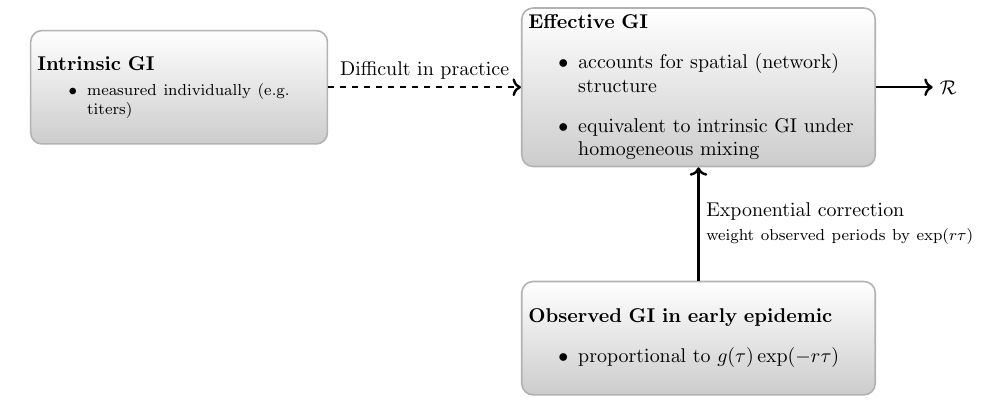
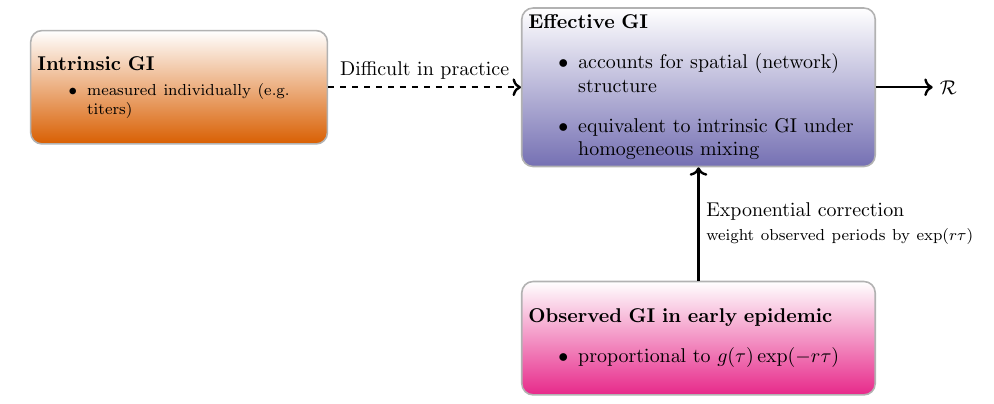
Before and after one commit to parksw3/networkSEIR, a LaTeX document (fig/diagram.tex): the whole page. Compiled offline with pdfLaTeX.

Commit message:
adding colors to the figures

```diff
--- a/fig/diagram.tex
+++ b/fig/diagram.tex
@@ -8,12 +8,17 @@
 \input{tikzlib.tex}
 \input{diagram_geom.tex}
 
+\definecolor{c1}{RGB}{217, 95, 2}
+\definecolor{c2}{RGB}{117, 112, 179}
+\definecolor{c3}{RGB}{231, 41, 138}
+\definecolor{c4}{RGB}{102, 166, 30}
+
 \usetikzlibrary{arrows.meta}
 
 \begin{document}
 
 \begin{tikzpicture}
-    \node(int)[bigcompartment, text width=5cm]{
+    \node(int)[bigcompartment, text width=5cm, bottom color=c1]{
     \textbf{Intrinsic GI}
     \footnotesize{
     \begin{itemize}
@@ -21,7 +26,7 @@
     \end{itemize}
     }
     };
-    \node(eff)[bigcompartment, right=3.4cm of int, text width=6cm]{
+    \node(eff)[bigcompartment, right=3.4cm of int, text width=6cm, bottom color=c2]{
     \textbf{Effective GI}
     \begin{itemize}
         \item accounts for spatial (network) structure
@@ -29,7 +34,7 @@
     \end{itemize}
     };
     \draw[->, very thick, dashed] (int) -- node [midway, above] {Difficult in practice} (eff);
-    \node(obs)[bigcompartment, below=2cm of eff, text width=6cm]{
+    \node(obs)[bigcompartment, below=2cm of eff, text width=6cm, bottom color=c3]{
     \textbf{Observed GI in early epidemic}
     \begin{itemize}
         \item proportional to $g(\tau) \exp(-r\tau)$
```
Also changed, not shown: fig/diagram.pdf, fig/full_corrected_GI.pdf, fig/local.pdf, poster/poster.pdf, 2 other files.
